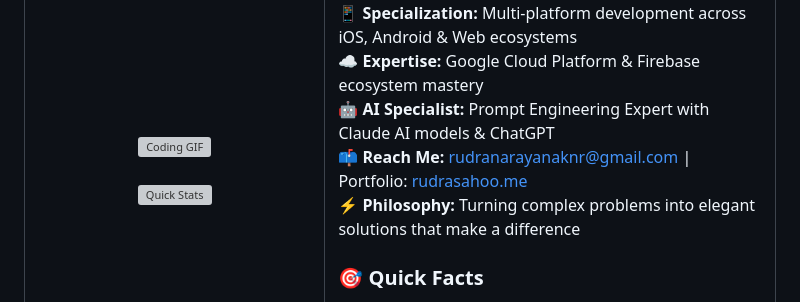
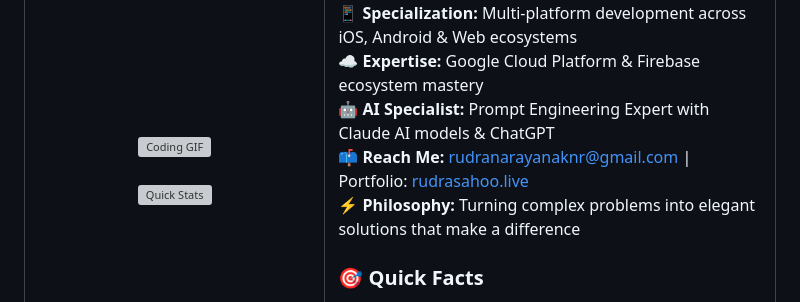
Before and after one commit to rudra-sah00/rudra-sah00, a Markdown page: README.md, the part around the change. Rendered like a GitHub page; grey boxes are pictures that could not be loaded.

```diff
--- a/README.md
+++ b/README.md
@@ -49,7 +49,7 @@
 **📱 Specialization:** Multi-platform development across iOS, Android & Web ecosystems
 **☁️ Expertise:** Google Cloud Platform & Firebase ecosystem mastery
 **🤖 AI Specialist:** Prompt Engineering Expert with Claude AI models & ChatGPT
-**📫 Reach Me:** [rudranarayanaknr@gmail.com](mailto:rudranarayanaknr@gmail.com) | Portfolio: [rudrasahoo.me](https://rudrasahoo.me)
+**📫 Reach Me:** [rudranarayanaknr@gmail.com](mailto:rudranarayanaknr@gmail.com) | Portfolio: [rudrasahoo.live](https://rudrasahoo.live)
 **⚡ Philosophy:** Turning complex problems into elegant solutions that make a difference
 
 ### 🎯 **Quick Facts**
```
